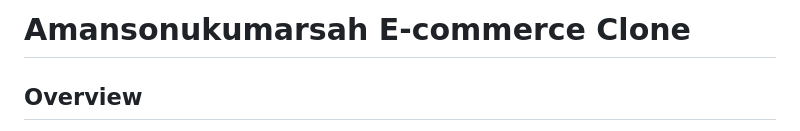
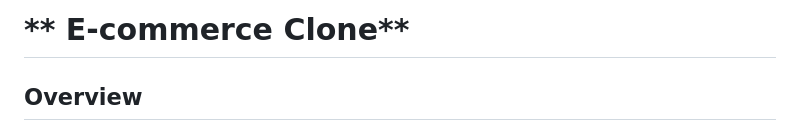
Before and after one commit to Amansonukumarsah/e-commerce, a Markdown page: README.md, the part around the change. Drawn GitHub-style.

```diff
--- a/README.md
+++ b/README.md
@@ -1,4 +1,4 @@
-# **Amansonukumarsah E-commerce Clone**
+# ** E-commerce Clone**
 
 ## **Overview**
 
```
